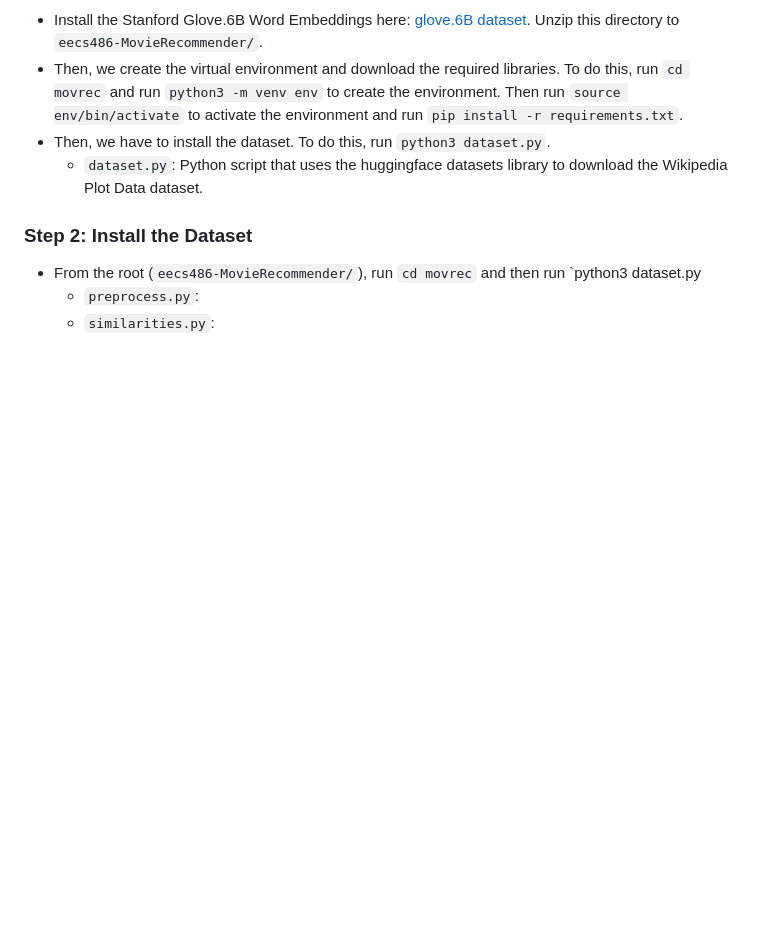
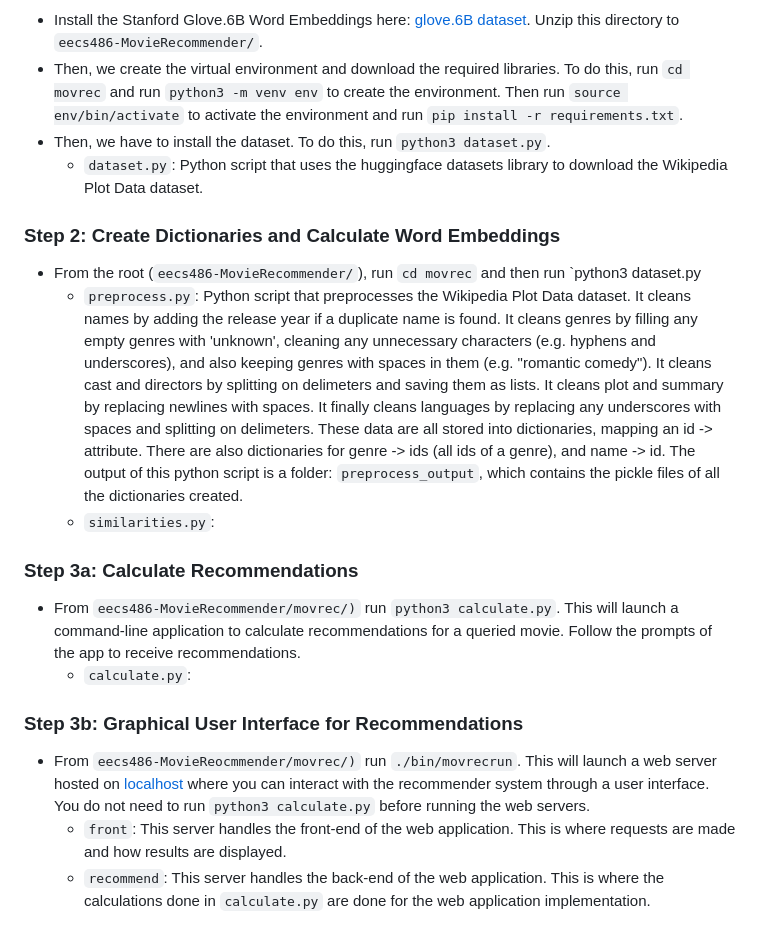
Before and after one commit to AjaySum/MovieRecommender, a Markdown page: README.md, the part around the change. Drawn GitHub-style; blank space fills up the shorter version.

```diff
--- a/README.md
+++ b/README.md
@@ -32,7 +32,16 @@ For a quick setup, follow these steps:
   - Then, we have to install the dataset. To do this, run `python3 dataset.py`.
       - `dataset.py`: Python script that uses the huggingface datasets library to download the Wikipedia Plot Data dataset.
 
-### Step 2: Install the Dataset
+### Step 2: Create Dictionaries and Calculate Word Embeddings
 -  From the root (`eecs486-MovieRecommender/`), run `cd movrec` and then run `python3 dataset.py
-    - `preprocess.py`:
+    - `preprocess.py`: Python script that preprocesses the Wikipedia Plot Data dataset. It cleans names by adding the release year if a duplicate name is found. It cleans genres by filling any empty genres with 'unknown', cleaning any unnecessary characters (e.g. hyphens and underscores), and also keeping genres with spaces in them (e.g. "romantic comedy"). It cleans cast and directors by splitting on delimeters and saving them as lists. It cleans plot and summary by replacing newlines with spaces. It finally cleans languages by replacing any underscores with spaces and splitting on delimeters. These data are all stored into dictionaries, mapping an id -> attribute. There are also dictionaries for genre -> ids (all ids of a genre), and name -> id. The output of this python script is a folder: `preprocess_output`, which contains the pickle files of all the dictionaries created.
     - `similarities.py`:
+
+### Step 3a: Calculate Recommendations
+- From `eecs486-MovieRecommender/movrec/)` run `python3 calculate.py`. This will launch a command-line application to calculate recommendations for a queried movie. Follow the prompts of the app to receive recommendations.
+  - `calculate.py`:
+
+### Step 3b: Graphical User Interface for Recommendations
+- From `eecs486-MovieReocmmender/movrec/)` run `./bin/movrecrun`. This will launch a web server hosted on [localhost](http://localhost:8080) where you can interact with the recommender system through a user interface. You do not need to run `python3 calculate.py` before running the web servers.
+  - `front`: This server handles the front-end of the web application. This is where requests are made and how results are displayed.
+  - `recommend`: This server handles the back-end of the web application. This is where the calculations done in `calculate.py` are done for the web application implementation.
```
